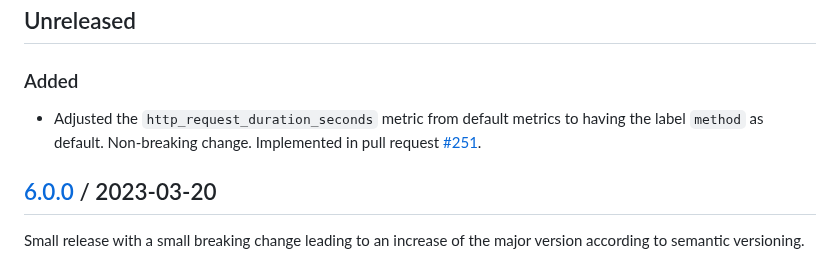
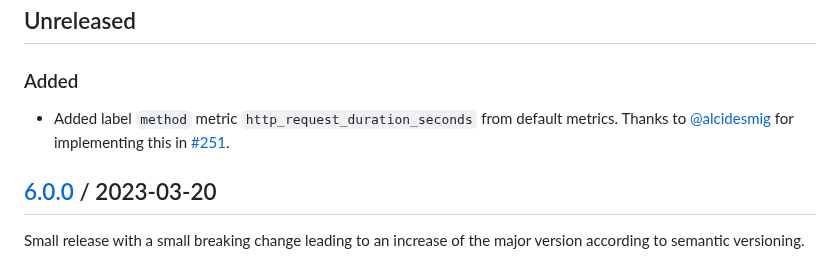
Before and after one commit to trallnag/prometheus-fastapi-instrumentator, a Markdown page: CHANGELOG.md, the part around the change. GitHub-like rendering.

Commit message:
chore: Adjust changelog

```diff
--- a/CHANGELOG.md
+++ b/CHANGELOG.md
@@ -9,9 +9,9 @@ and adheres to [Semantic Versioning](https://semver.org/spec/v2.0.0).
 
 ### Added
 
-- Adjusted the `http_request_duration_seconds` metric from default metrics to
-  having the label `method` as default. Non-breaking change. Implemented in pull
-  request
+- Added label `method` metric `http_request_duration_seconds` from default
+  metrics. Thanks to [@alcidesmig](https://github.com/alcidesmig) for
+  implementing this in
   [#251](https://github.com/trallnag/prometheus-fastapi-instrumentator/pull/251).
 
 ## [6.0.0](https://github.com/trallnag/prometheus-fastapi-instrumentator/compare/v5.11.2...v6.0.0) / 2023-03-20
```
